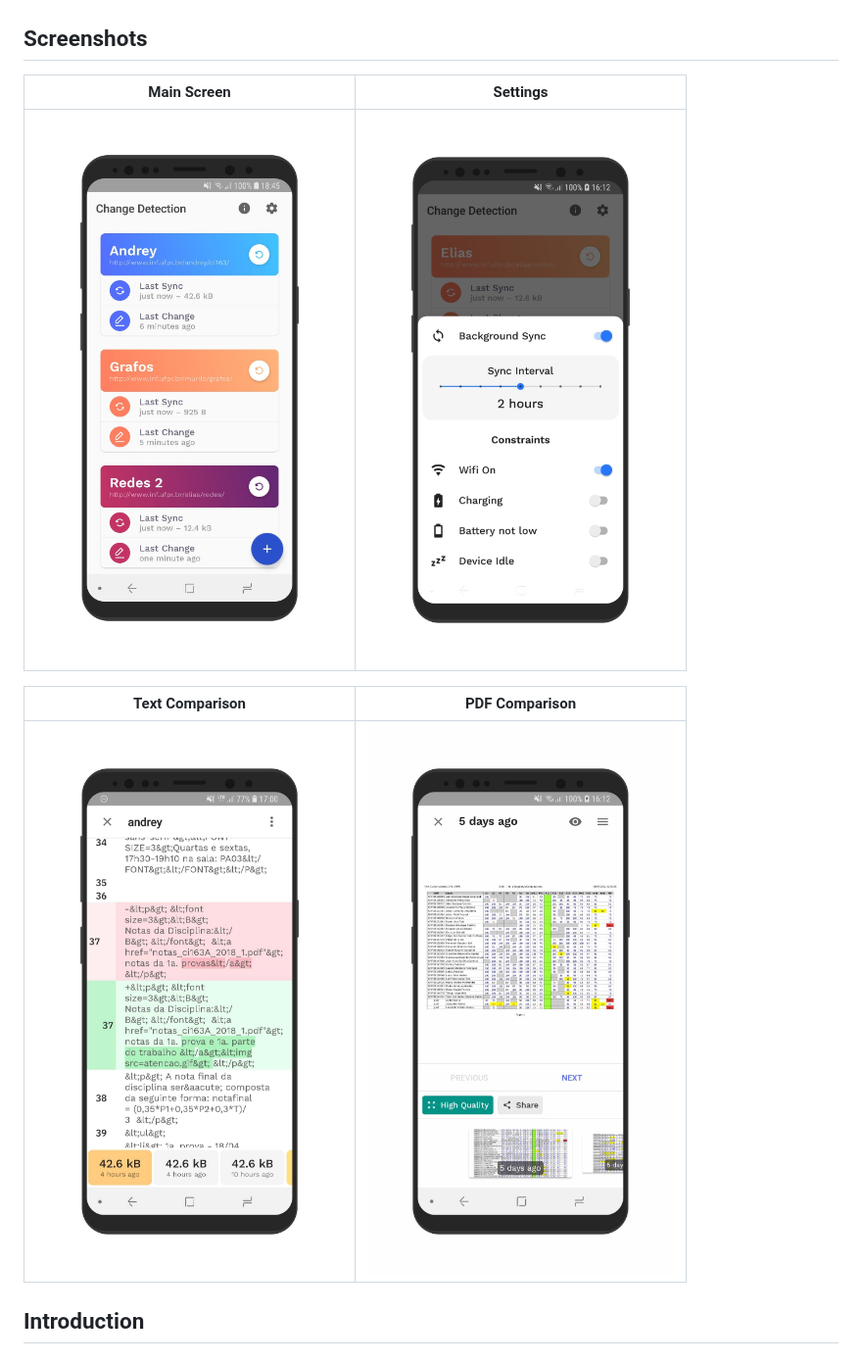
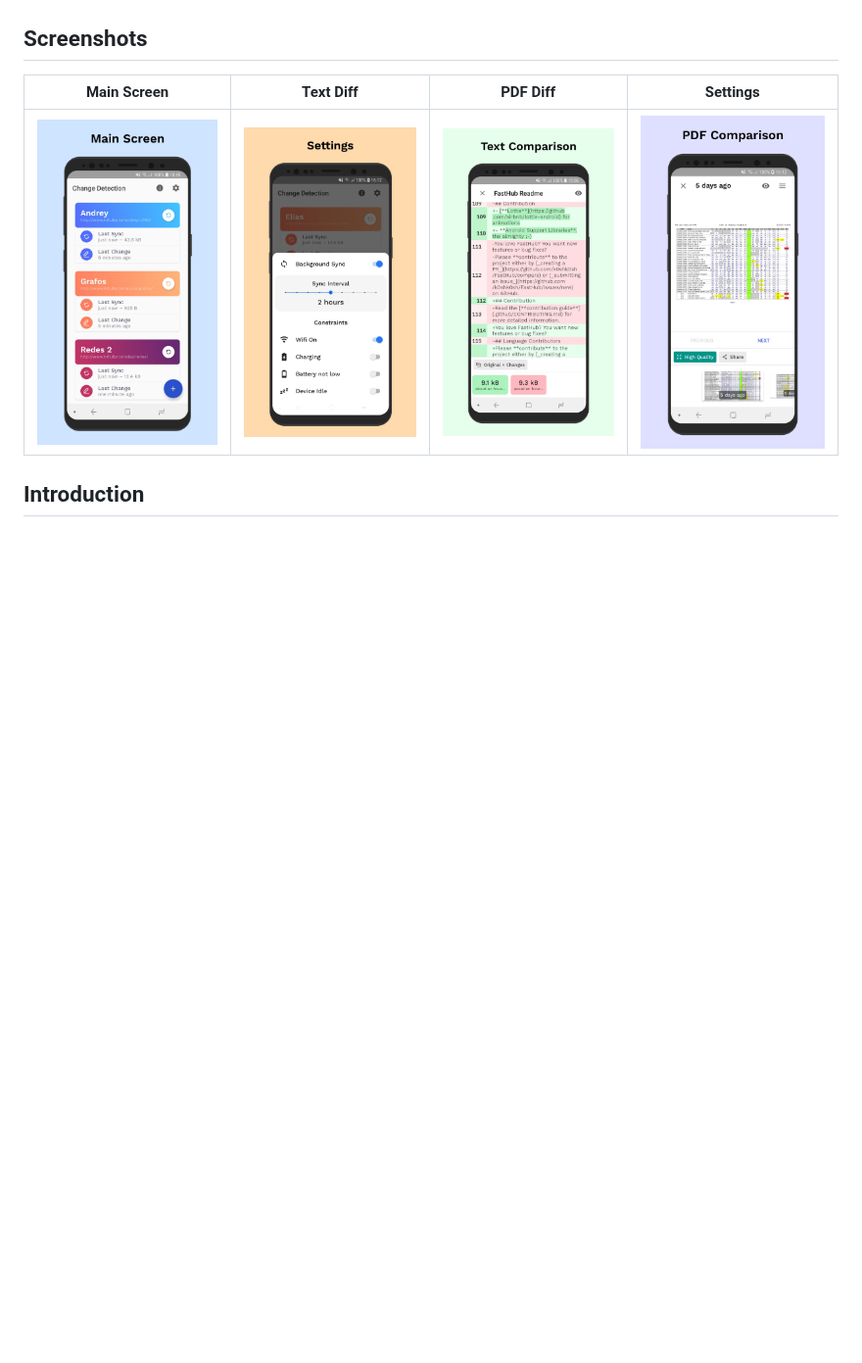
Before and after one commit to bernaferrari/ChangeDetection, a Markdown page: README.md, the part around the change. Shown at 98% size. Drawn GitHub-style; pictures changed too: .github/assets/diff_view_html.jpg, .github/assets/diff_view_pdf.jpg, .github/assets/main_screen.jpg; blank space fills up the shorter version.

Commit message:
Update README with new pictures

```diff
--- a/README.md
+++ b/README.md
@@ -20,13 +20,9 @@ This app also showcases **all** the Android Architecture Components working toge
 
 ## Screenshots
 
-| Main Screen | Settings |
-|:-:|:-:|
-| ![First](/.github/assets/main_screen.jpg?raw=true) | ![Sec](/.github/assets/settings.jpg?raw=true) |
-
-| Text Comparison | PDF Comparison |
-|:-:|:-:|
-| ![Third](/.github/assets/diff_view_html.jpg?raw=true) | ![Fourth](/.github/assets/diff_view_pdf.jpg?raw=true) |
+| Main Screen | Text Diff | PDF Diff | Settings |
+|:-:|:-:|:-:|:-:|
+| ![First](/.github/assets/main_screen.jpg?raw=true) | ![Sec](/.github/assets/settings.jpg?raw=true) | ![Third](/.github/assets/diff_view_html.jpg?raw=true) | ![Fourth](/.github/assets/diff_view_pdf.jpg?raw=true) |
 
 Introduction
 ------------
```
